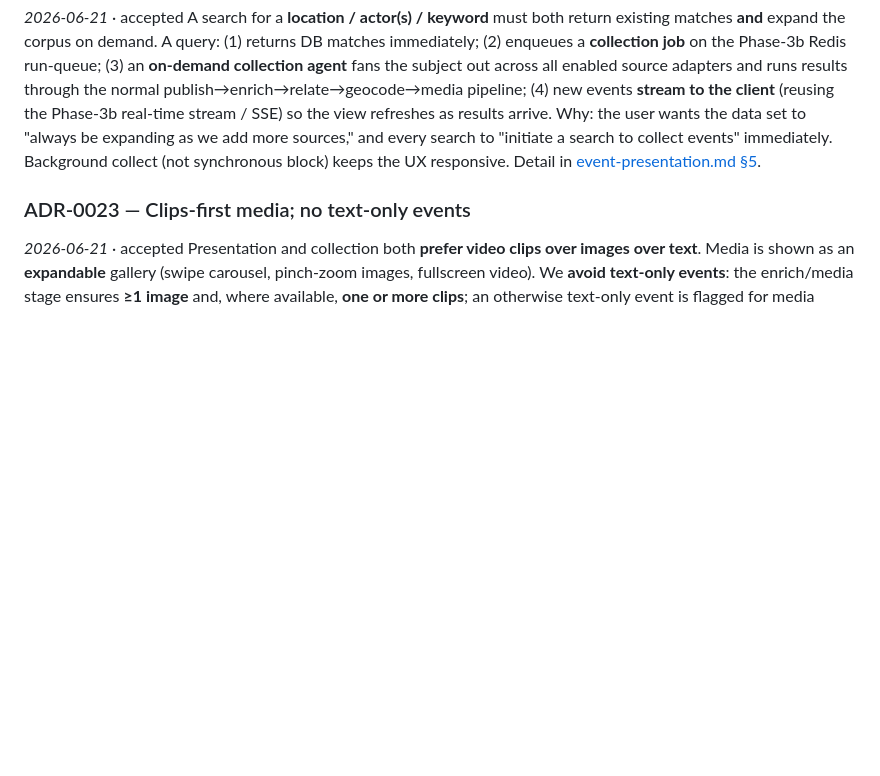
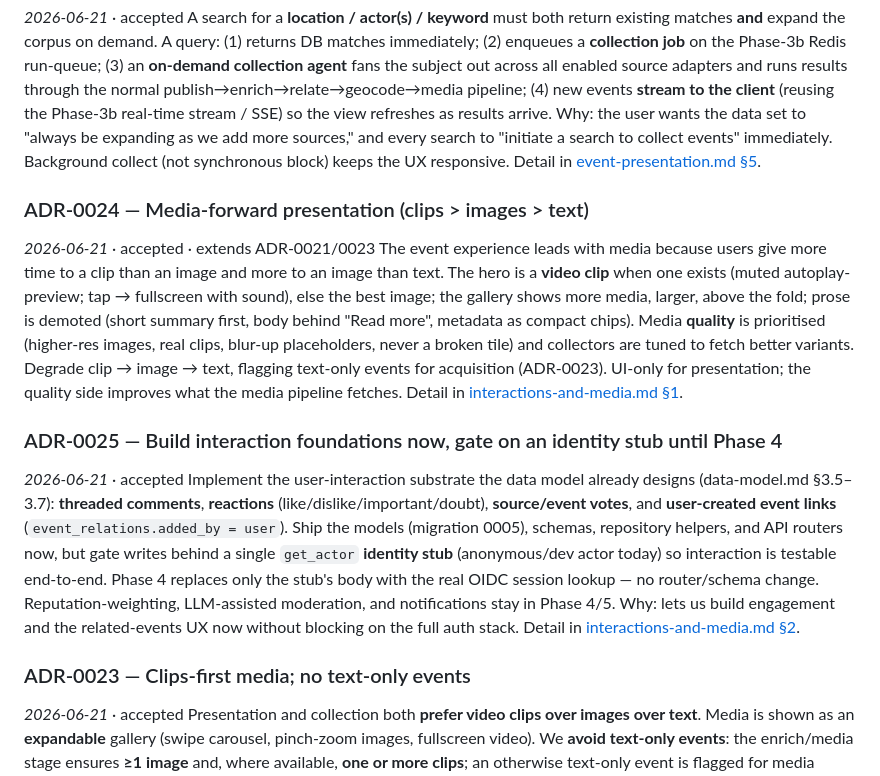
Before and after one commit to Alobidat/NewTimeLine, a Markdown page: docs/decision-log.md, the part around the change. Drawn GitHub-style; blank space fills up the shorter version.

```diff
--- a/docs/decision-log.md
+++ b/docs/decision-log.md
@@ -254,6 +254,30 @@ wants the data set to "always be expanding as we add more sources," and every se
 "initiate a search to collect events" immediately. Background collect (not synchronous block)
 keeps the UX responsive. Detail in [event-presentation.md §5](event-presentation.md).
 
+### ADR-0024 — Media-forward presentation (clips > images > text)
+*2026-06-21* · accepted · extends ADR-0021/0023
+The event experience leads with media because users give more time to a clip than an image and
+more to an image than text. The hero is a **video clip** when one exists (muted autoplay-preview;
+tap → fullscreen with sound), else the best image; the gallery shows more media, larger, above
+the fold; prose is demoted (short summary first, body behind "Read more", metadata as compact
+chips). Media **quality** is prioritised (higher-res images, real clips, blur-up placeholders,
+never a broken tile) and collectors are tuned to fetch better variants. Degrade clip → image →
+text, flagging text-only events for acquisition (ADR-0023). UI-only for presentation; the
+quality side improves what the media pipeline fetches. Detail in
+[interactions-and-media.md §1](interactions-and-media.md).
+
+### ADR-0025 — Build interaction foundations now, gate on an identity stub until Phase 4
+*2026-06-21* · accepted
+Implement the user-interaction substrate the data model already designs (data-model.md §3.5–3.7):
+**threaded comments**, **reactions** (like/dislike/important/doubt), **source/event votes**, and
+**user-created event links** (`event_relations.added_by = user`). Ship the models (migration
+0005), schemas, repository helpers, and API routers now, but gate writes behind a single
+`get_actor` **identity stub** (anonymous/dev actor today) so interaction is testable end-to-end.
+Phase 4 replaces only the stub's body with the real OIDC session lookup — no router/schema
+change. Reputation-weighting, LLM-assisted moderation, and notifications stay in Phase 4/5. Why:
+lets us build engagement and the related-events UX now without blocking on the full auth stack.
+Detail in [interactions-and-media.md §2](interactions-and-media.md).
+
 ### ADR-0023 — Clips-first media; no text-only events
 *2026-06-21* · accepted
 Presentation and collection both **prefer video clips over images over text**. Media is shown
```
Also changed, not shown: docs/interactions-and-media.md (added, +73 -0 lines), docs/roadmap.md (+17 -0 lines).
